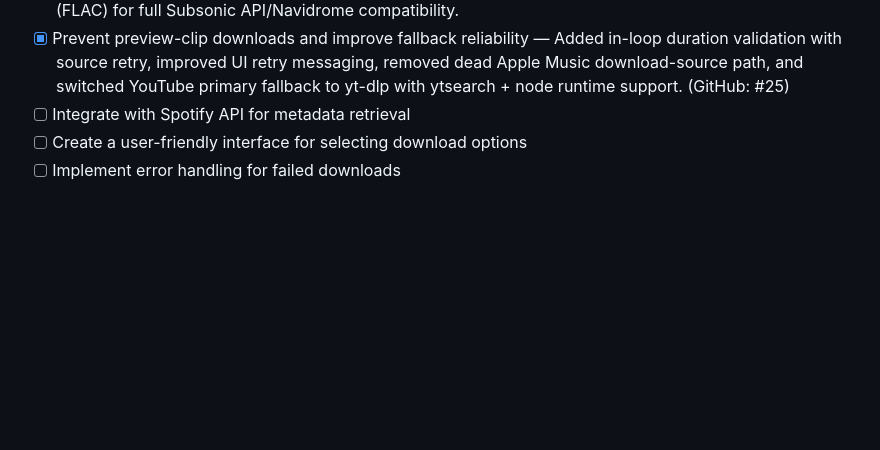
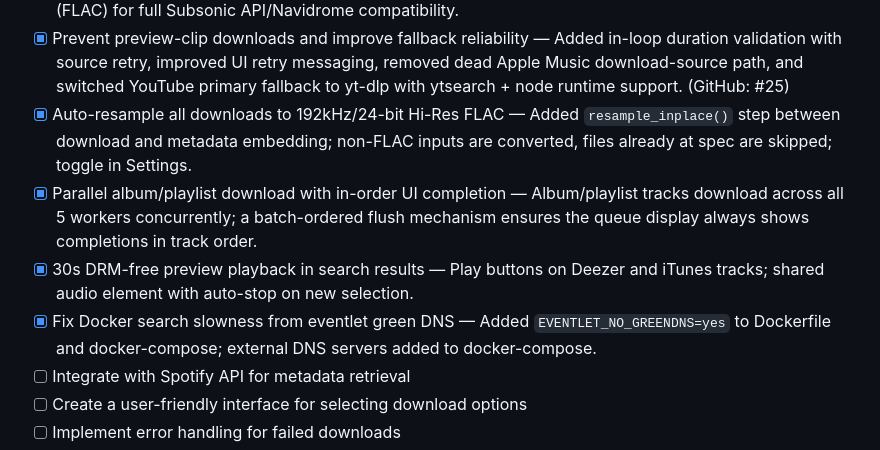
Before and after one commit to Okami6997/MusicSearch, a Markdown page: ISSUES.md, the part around the change. Drawn GitHub-style; blank space fills up the shorter version.

```diff
--- a/ISSUES.md
+++ b/ISSUES.md
@@ -27,6 +27,10 @@
 - [x] Add filters/toggles in Search UI for result sections — Added inline filter pills for Tracks, Artists, Albums, YouTube, Deezer, and SoundCloud with live re-rendering for both full and incremental search results.
 - [x] Embed lyrics and metadata into downloaded music files using a library like mutagen — Lyrics are now embedded directly into audio files using ID3 USLT frames (MP3), ©lyr atoms (M4A), and LYRICS tags (FLAC) for full Subsonic API/Navidrome compatibility.
 - [x] Prevent preview-clip downloads and improve fallback reliability — Added in-loop duration validation with source retry, improved UI retry messaging, removed dead Apple Music download-source path, and switched YouTube primary fallback to yt-dlp with ytsearch + node runtime support. (GitHub: #25)
+- [x] Auto-resample all downloads to 192kHz/24-bit Hi-Res FLAC — Added `resample_inplace()` step between download and metadata embedding; non-FLAC inputs are converted, files already at spec are skipped; toggle in Settings.
+- [x] Parallel album/playlist download with in-order UI completion — Album/playlist tracks download across all 5 workers concurrently; a batch-ordered flush mechanism ensures the queue display always shows completions in track order.
+- [x] 30s DRM-free preview playback in search results — Play buttons on Deezer and iTunes tracks; shared audio element with auto-stop on new selection.
+- [x] Fix Docker search slowness from eventlet green DNS — Added `EVENTLET_NO_GREENDNS=yes` to Dockerfile and docker-compose; external DNS servers added to docker-compose.
 - [ ] Integrate with Spotify API for metadata retrieval
 - [ ] Create a user-friendly interface for selecting download options
 - [ ] Implement error handling for failed downloads
```
Also changed, not shown: CHANGELOG.md (+28 -0 lines), README.md (+4 -1 lines).
